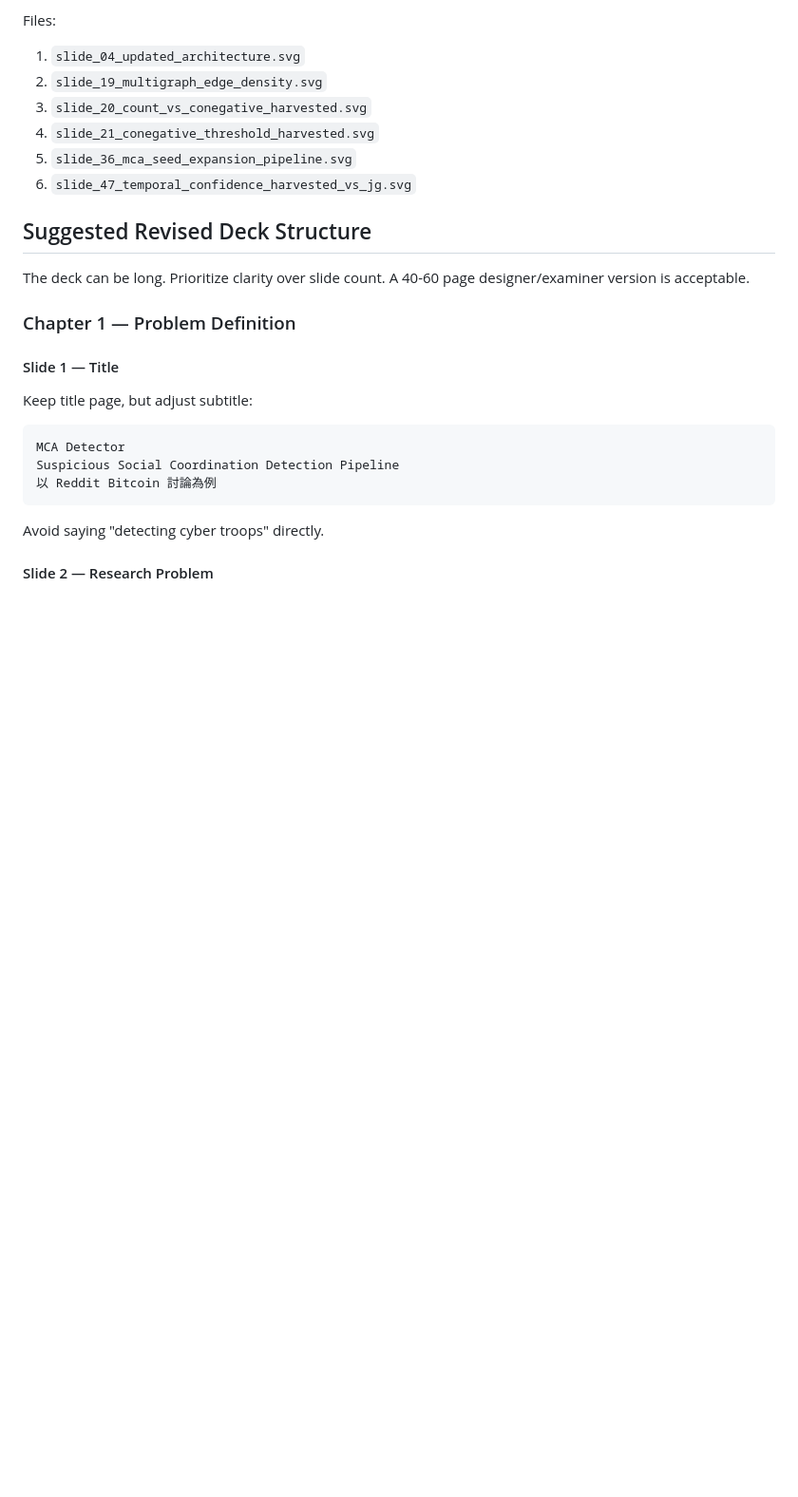
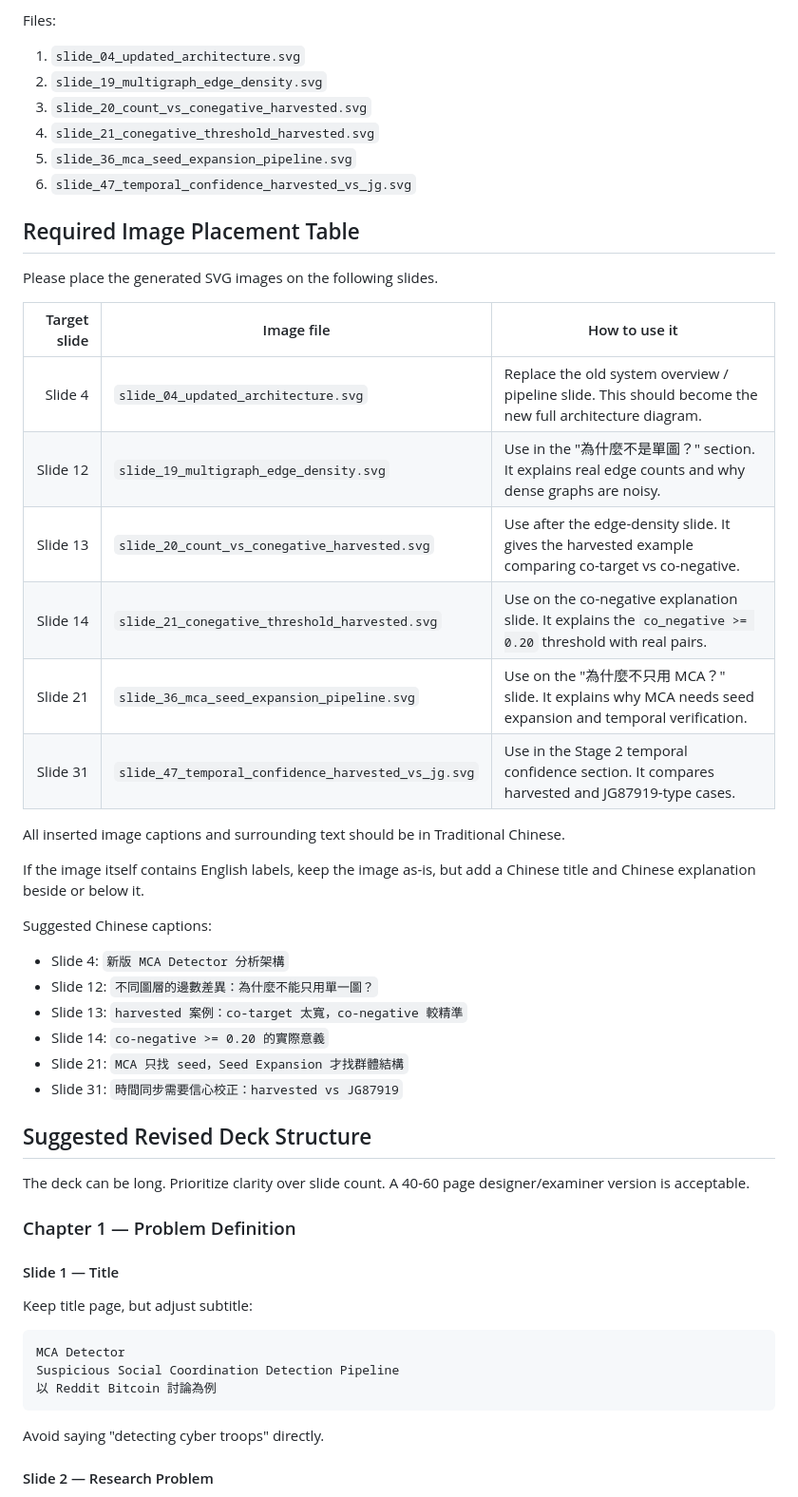
Before and after one commit to Yuan1285270/MCA-detector, a Markdown page: presentation_assets/ppt_revision_guidance_for_claude.md, the part around one of its changes. Shown at 95% size. Drawn GitHub-style; blank space fills up the shorter version.

Commit message:
Clarify Chinese PPT guidance and image placement

```diff
--- a/presentation_assets/ppt_revision_guidance_for_claude.md
+++ b/presentation_assets/ppt_revision_guidance_for_claude.md
@@ -71,6 +88,32 @@ Files:
 4. `slide_21_conegative_threshold_harvested.svg`
 5. `slide_36_mca_seed_expansion_pipeline.svg`
 6. `slide_47_temporal_confidence_harvested_vs_jg.svg`
+
+## Required Image Placement Table
+
+Please place the generated SVG images on the following slides.
+
+| Target slide | Image file | How to use it |
+|---:|---|---|
+| Slide 4 | `slide_04_updated_architecture.svg` | Replace the old system overview / pipeline slide. This should become the new full architecture diagram. |
+| Slide 12 | `slide_19_multigraph_edge_density.svg` | Use in the "為什麼不是單圖？" section. It explains real edge counts and why dense graphs are noisy. |
+| Slide 13 | `slide_20_count_vs_conegative_harvested.svg` | Use after the edge-density slide. It gives the harvested example comparing co-target vs co-negative. |
+| Slide 14 | `slide_21_conegative_threshold_harvested.svg` | Use on the co-negative explanation slide. It explains the `co_negative >= 0.20` threshold with real pairs. |
+| Slide 21 | `slide_36_mca_seed_expansion_pipeline.svg` | Use on the "為什麼不只用 MCA？" slide. It explains why MCA needs seed expansion and temporal verification. |
+| Slide 31 | `slide_47_temporal_confidence_harvested_vs_jg.svg` | Use in the Stage 2 temporal confidence section. It compares harvested and JG87919-type cases. |
+
+All inserted image captions and surrounding text should be in Traditional Chinese.
+
+If the image itself contains English labels, keep the image as-is, but add a Chinese title and Chinese explanation beside or below it.
+
+Suggested Chinese captions:
+
+- Slide 4: `新版 MCA Detector 分析架構`
+- Slide 12: `不同圖層的邊數差異：為什麼不能只用單一圖？`
+- Slide 13: `harvested 案例：co-target 太寬，co-negative 較精準`
+- Slide 14: `co-negative >= 0.20 的實際意義`
+- Slide 21: `MCA 只找 seed，Seed Expansion 才找群體結構`
+- Slide 31: `時間同步需要信心校正：harvested vs JG87919`
 
 ## Suggested Revised Deck Structure
 
```
Also changed, not shown: other parts of presentation_assets/ppt_revision_guidance_for_claude.md (+17 -0 lines).
